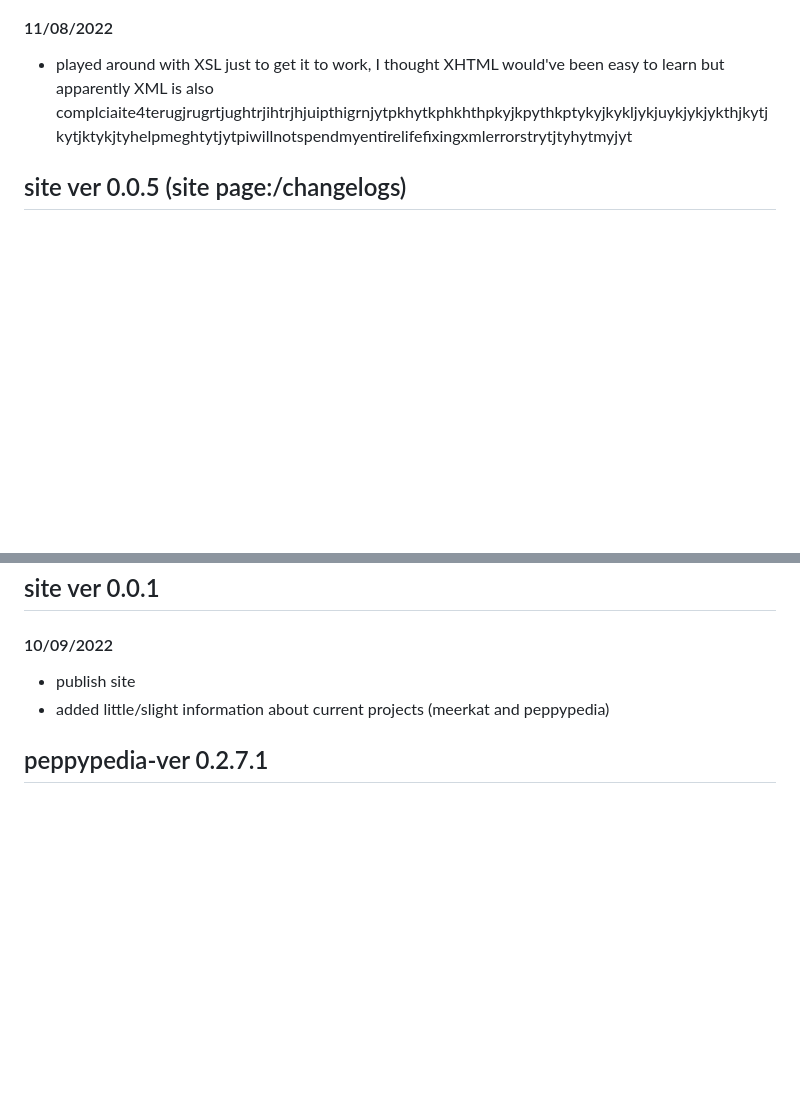
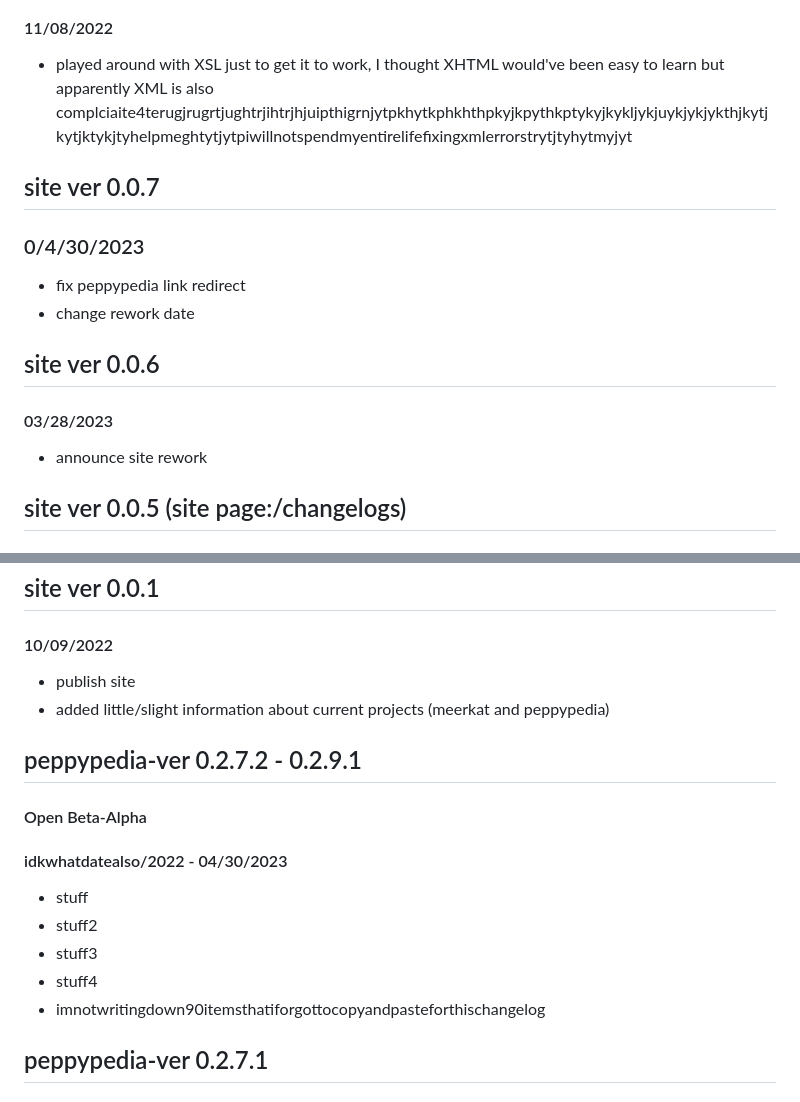
Before and after one commit to WindowsMeosu/changelogs, a Markdown page: index.md, 2 parts joined by grey strips. Drawn GitHub-style; blank space fills up the shorter version.

Commit message:
i keep promising myself to update this and forget

```diff
--- a/index.md
+++ b/index.md
@@ -2,6 +2,13 @@
 #### whydididecidetomakethisoutofxml
 #### 11/08/2022
 * played around with XSL just to get it to work, I thought XHTML would've been easy to learn but apparently XML is also complciaite4terugjrugrtjughtrjihtrjhjuipthigrnjytpkhytkphkhthpkyjkpythkptykyjkykljykjuykjykjykthjkytjkytjktykjtyhelpmeghtytjytpiwillnotspendmyentirelifefixingxmlerrorstrytjtyhytmyjyt
+## site ver 0.0.7
+### 0/4/30/2023
+* fix peppypedia link redirect
+* change rework date
+## site ver 0.0.6
+#### 03/28/2023
+* announce site rework
 ## site ver 0.0.5 (site page:/changelogs)
 #### 10/22/2022
 * fix invalid links linking to my temporary username (gitmilotilo)
@@ -21,6 +28,14 @@
 #### 10/09/2022
 * publish site
 * added little/slight information about current projects (meerkat and peppypedia)
+## peppypedia-ver 0.2.7.2 - 0.2.9.1
+#### Open Beta-Alpha
+#### idkwhatdatealso/2022 - 04/30/2023
+* stuff
+* stuff2
+* stuff3
+* stuff4
+* imnotwritingdown90itemsthatiforgottocopyandpasteforthischangelog
 ## peppypedia-ver 0.2.7.1
 #### Open Beta-Alpha
 #### idkwhatdate - 12/11/2022
```
